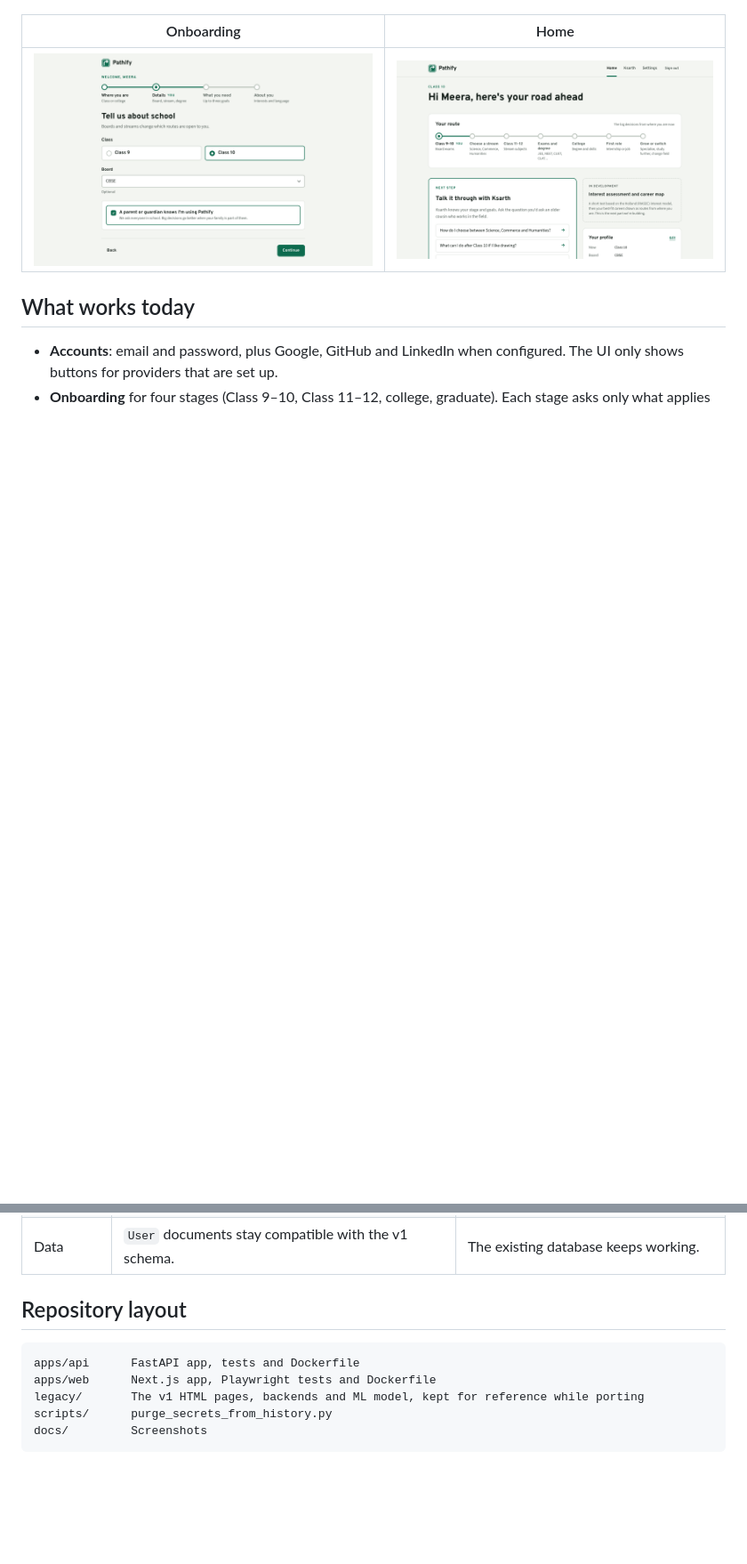
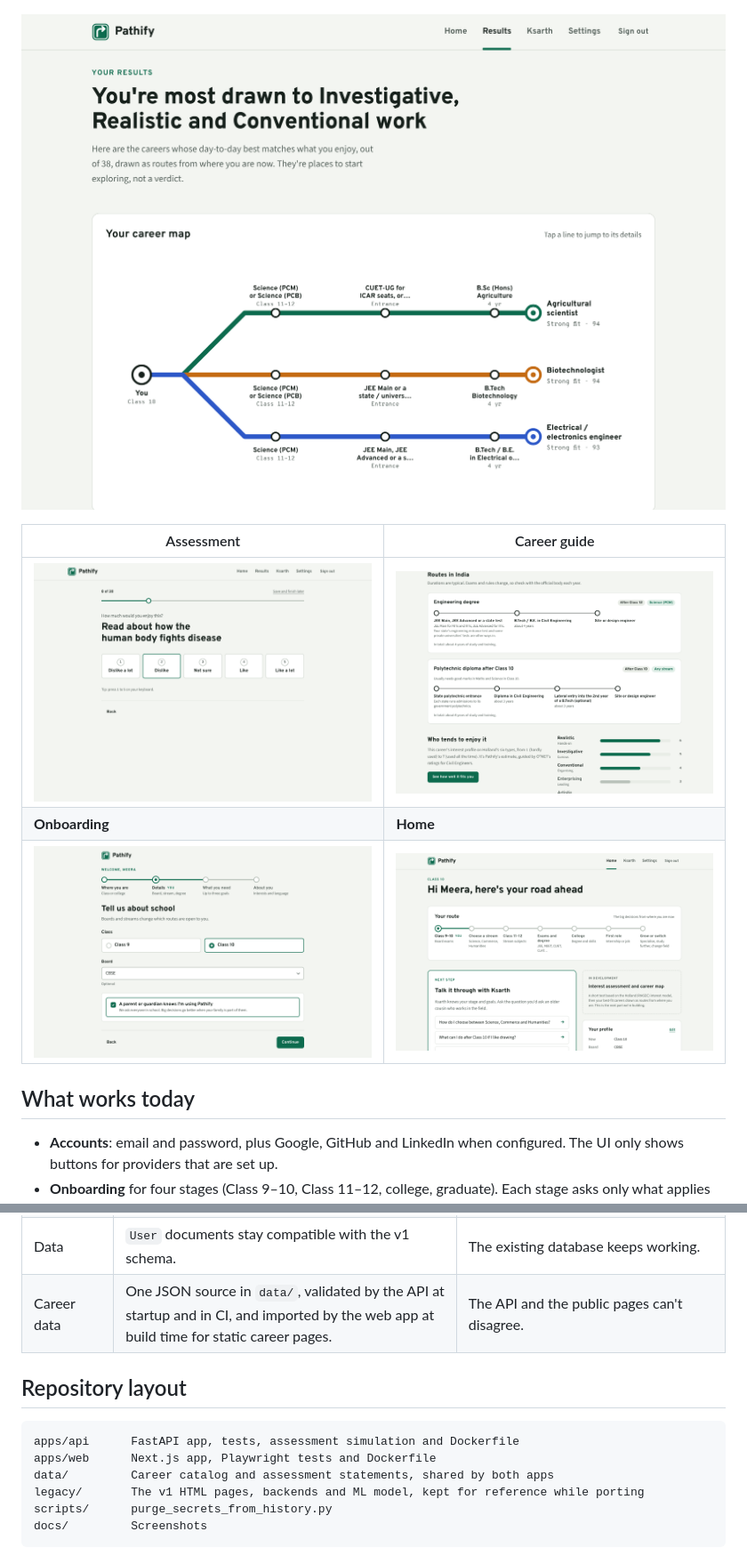
Before and after one commit to Aadi-web-op/Pathify, a Markdown page: README.md, 2 parts joined by grey strips. Shown at 89% size. Drawn GitHub-style; pictures changed too: docs/screenshots/assessment.png (added), docs/screenshots/career-guide.png (added), docs/screenshots/results.png (added); blank space fills up the shorter version.

````diff
--- a/README.md
+++ b/README.md
@@ -4,8 +4,12 @@ Career guidance for Indian students from Class 9 to college. Pathify helps a stu
 
 ![Landing page with a career metro map](docs/screenshots/landing.png)
 
-| Onboarding | Home |
+![Results: a Class 10 student's top three careers drawn as metro lines from where they are now](docs/screenshots/results.png)
+
+| Assessment | Career guide |
 | --- | --- |
+| ![Assessment: one activity at a time, five answers](docs/screenshots/assessment.png) | ![Career guide: routes in India with exams, degrees and durations](docs/screenshots/career-guide.png) |
+| **Onboarding** | **Home** |
 | ![Onboarding: Class 10 student picks class and board](docs/screenshots/onboarding.png) | ![Home: the student's route ahead and Ksarth prompts](docs/screenshots/home.png) |
 
 ## What works today
@@ -43,12 +74,14 @@ Decisions worth knowing about:
 | Limits | Per-user Ksarth quota, per-email and per-IP login limits, per-network sign-up limit (30 an hour by default, since a school lab shares one IP). | Protects the AI budget and slows brute force. In-memory for one instance; Redis when there are more. |
 | Types | The web client is generated from FastAPI's OpenAPI schema with `openapi-typescript`. CI fails if the two drift apart. | A renamed field breaks the build, not production. |
 | Data | `User` documents stay compatible with the v1 schema. | The existing database keeps working. |
+| Career data | One JSON source in `data/`, validated by the API at startup and in CI, and imported by the web app at build time for static career pages. | The API and the public pages can't disagree. |
 
 ## Repository layout
 
 ```
-apps/api      FastAPI app, tests and Dockerfile
+apps/api      FastAPI app, tests, assessment simulation and Dockerfile
 apps/web      Next.js app, Playwright tests and Dockerfile
+data/         Career catalog and assessment statements, shared by both apps
 legacy/       The v1 HTML pages, backends and ML model, kept for reference while porting
 scripts/      purge_secrets_from_history.py
 docs/         Screenshots
````
Also changed, not shown: other parts of README.md (+36 -5 lines), 6 other files.
